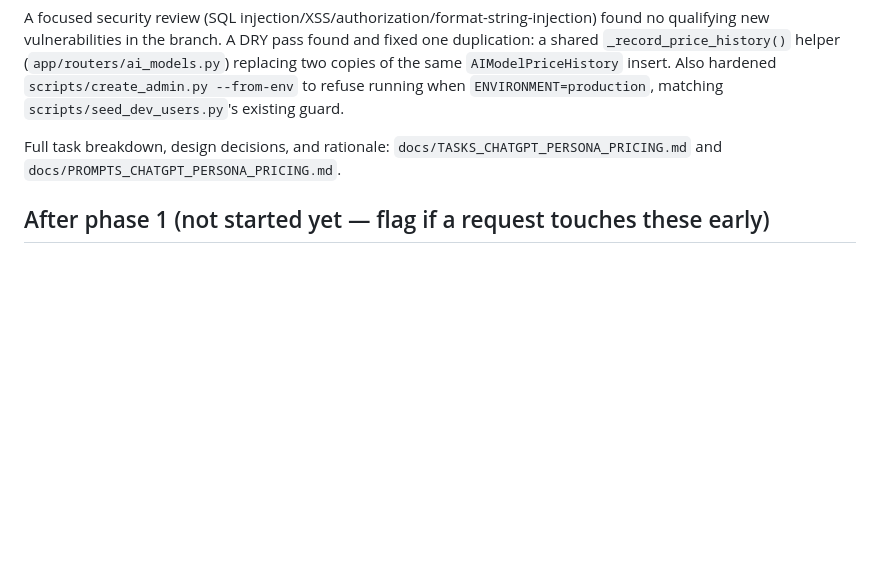
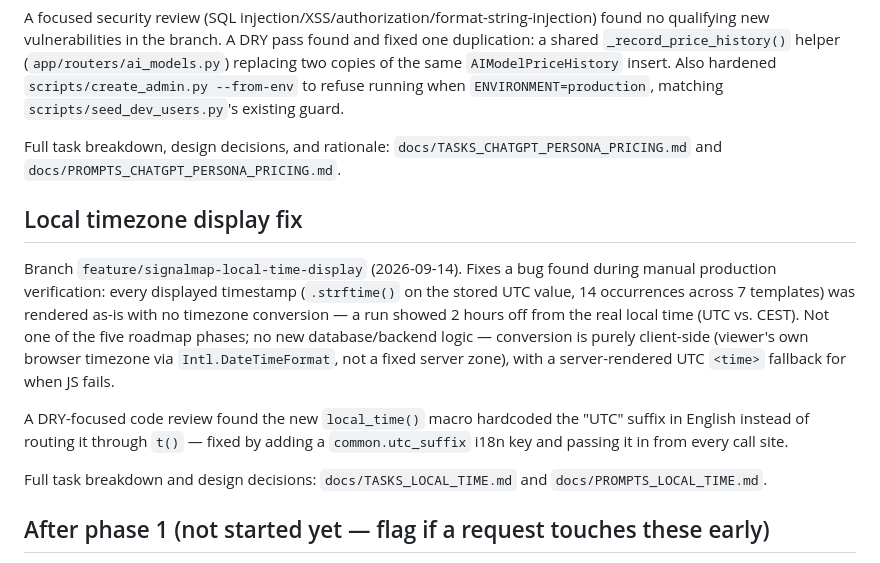
Before and after one commit to jirkalla/SignalMap, a Markdown page: docs/TASKS.md, the part around the change. GitHub-like rendering; blank space fills up the shorter version.

Commit message:
docs: link local-time-display branch and mark LT-T1/LT-T2 complete in TASKS.md

```diff
--- a/docs/TASKS.md
+++ b/docs/TASKS.md
@@ -300,6 +300,23 @@ running when `ENVIRONMENT=production`, matching `scripts/seed_dev_users.py`'s ex
 Full task breakdown, design decisions, and rationale: `docs/TASKS_CHATGPT_PERSONA_PRICING.md`
 and `docs/PROMPTS_CHATGPT_PERSONA_PRICING.md`.
 
+## Local timezone display fix
+
+Branch `feature/signalmap-local-time-display` (2026-09-14). Fixes a bug found during manual
+production verification: every displayed timestamp (`.strftime()` on the stored UTC value,
+14 occurrences across 7 templates) was rendered as-is with no timezone conversion — a run
+showed 2 hours off from the real local time (UTC vs. CEST). Not one of the five roadmap
+phases; no new database/backend logic — conversion is purely client-side (viewer's own
+browser timezone via `Intl.DateTimeFormat`, not a fixed server zone), with a server-rendered
+UTC `<time>` fallback for when JS fails.
+
+A DRY-focused code review found the new `local_time()` macro hardcoded the "UTC" suffix in
+English instead of routing it through `t()` — fixed by adding a `common.utc_suffix` i18n key
+and passing it in from every call site.
+
+Full task breakdown and design decisions: `docs/TASKS_LOCAL_TIME.md` and
+`docs/PROMPTS_LOCAL_TIME.md`.
+
 ## After phase 1 (not started yet — flag if a request touches these early)
 - Source/signal map, intervention hypotheses (dashboard v0 itself is done — see Phase 4 above).
 - Multi-tenant scoping by client_id (authentication itself is done — see Phase 6 above).
```
Also changed, not shown: docs/PROMPTS_LOCAL_TIME.md (added, +143 -0 lines), docs/TASKS_LOCAL_TIME.md (added, +149 -0 lines).
